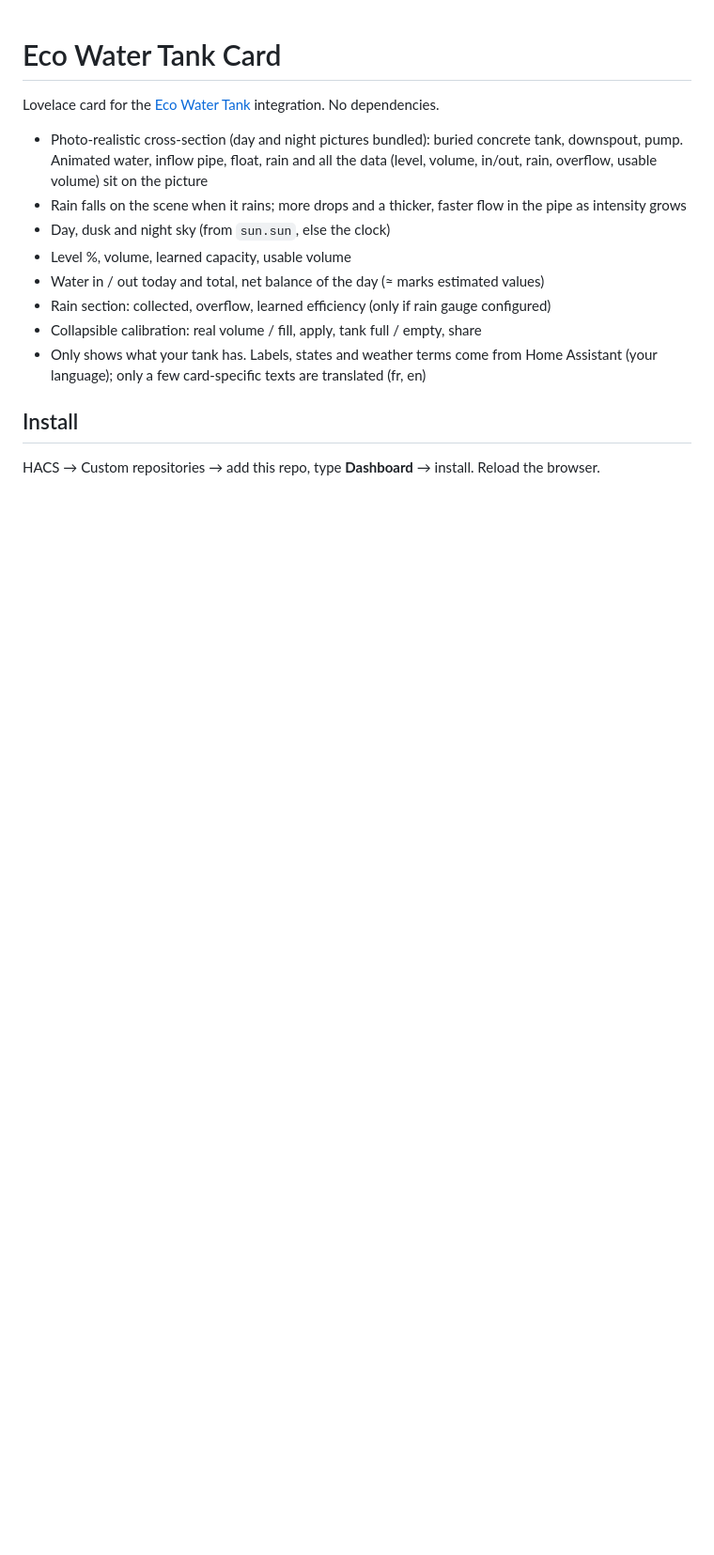
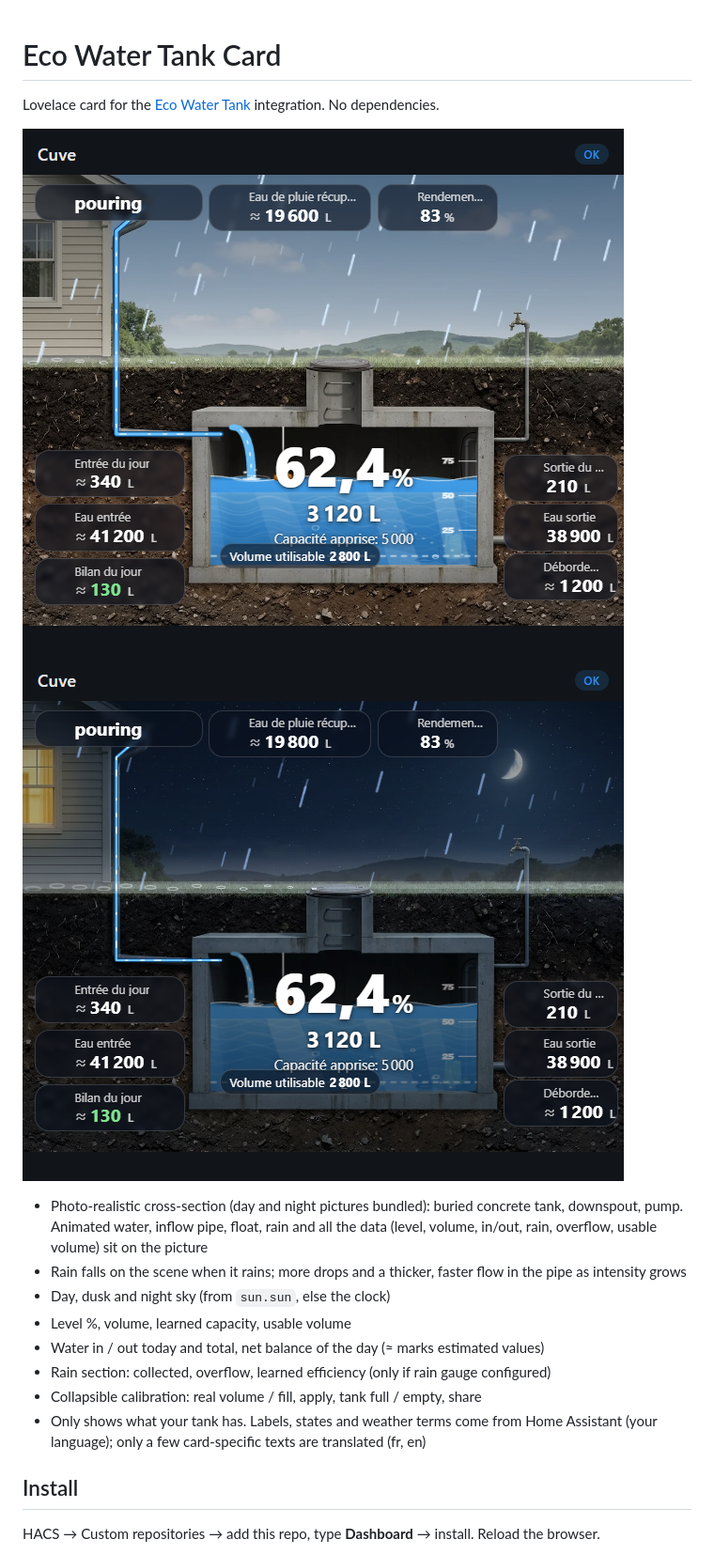
Before and after one commit to Rimfire03/eco-water-tank-card, a Markdown page: README.md, the part around the change. Shown at 94% size. GitHub-like rendering; pictures changed too: docs/preview-night.png (added), docs/preview-rain.png (added); blank space fills up the shorter version.

Commit message:
Add card screenshots to README
Co-Authored-By: Claude Sonnet 5.5 <noreply@anthropic.com>

```diff
--- a/README.md
+++ b/README.md
@@ -1,6 +1,9 @@
 # Eco Water Tank Card
 
 Lovelace card for the [Eco Water Tank](https://github.com/Rimfire03/eco-water-tank) integration. No dependencies.
+
+![Eco Water Tank card, rainy day](https://raw.githubusercontent.com/Rimfire03/eco-water-tank-card/main/docs/preview-rain.png)
+![Eco Water Tank card, rainy night](https://raw.githubusercontent.com/Rimfire03/eco-water-tank-card/main/docs/preview-night.png)
 
 - Photo-realistic cross-section (day and night pictures bundled): buried concrete tank, downspout, pump. Animated water, inflow pipe, float, rain and all the data (level, volume, in/out, rain, overflow, usable volume) sit on the picture
 - Rain falls on the scene when it rains; more drops and a thicker, faster flow in the pipe as intensity grows
```
